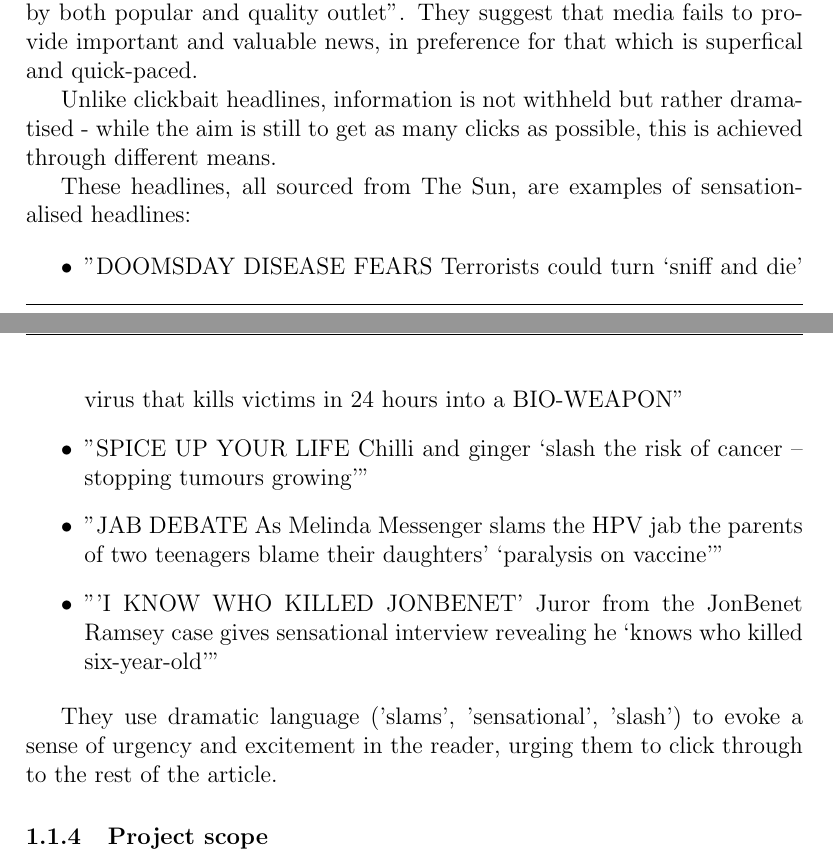
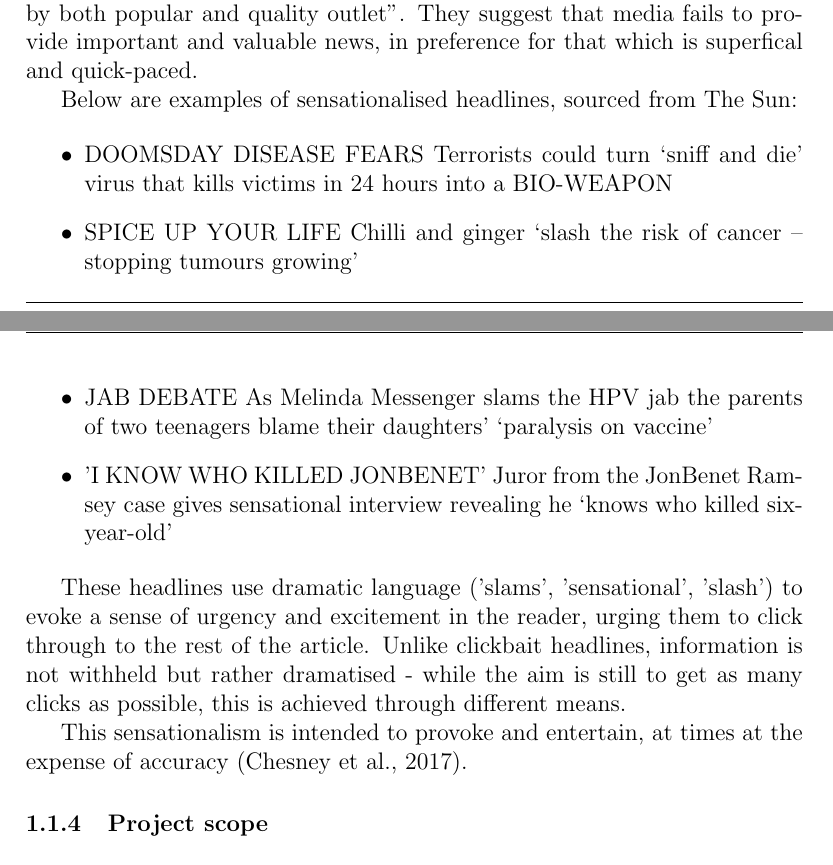
Before and after one commit to jacobbarrow/honours, a LaTeX thesis (dissertation/Dissertation.tex, which reads dissertation/Dissertation-LitReview.tex): two parts of pages 10 and 11 of 20, joined at a grey line, cut so that both start at the same text. Compiled offline with pdfLaTeX.

Commit message:
diss update

```diff
--- a/dissertation/Dissertation-LitReview.tex
+++ b/dissertation/Dissertation-LitReview.tex
@@ -32,19 +32,20 @@ This lead to a man walking into Comet Ping Pong with an assult rifle and firing
 \subsubsection{Sensationalism}
 \citeA{molek2013} defines sensationalism as "a specific discourse strategy  aimed  at  channeling  audience's  attention,  which  may  well  be  resorted  to  by  both  popular and quality outlet". They suggest that media fails to provide important and valuable news, in preference for that which is superfical and quick-paced.
 
-Unlike clickbait headlines, information is not withheld but rather dramatised - while the aim is still to get as many clicks as possible, this is achieved through different means.
 
-These headlines, all sourced from The Sun, are examples of sensationalised headlines:
+Below are examples of sensationalised headlines, sourced from The Sun:
 
 \begin{itemize}
-	\item "DOOMSDAY DISEASE FEARS Terrorists could turn ‘sniff and die’ virus that kills victims in 24 hours into a BIO-WEAPON"
-	\item "SPICE UP YOUR LIFE Chilli and ginger ‘slash the risk of cancer – stopping tumours growing’"
-	\item "JAB DEBATE As Melinda Messenger slams the HPV jab the parents of two teenagers blame their daughters’ ‘paralysis on vaccine’"
-	\item "'I KNOW WHO KILLED JONBENET' Juror from the JonBenet Ramsey case gives sensational interview revealing he ‘knows who killed six-year-old’"
+	\item DOOMSDAY DISEASE FEARS Terrorists could turn ‘sniff and die’ virus that kills victims in 24 hours into a BIO-WEAPON
+	\item SPICE UP YOUR LIFE Chilli and ginger ‘slash the risk of cancer – stopping tumours growing’
+	\item JAB DEBATE As Melinda Messenger slams the HPV jab the parents of two teenagers blame their daughters’ ‘paralysis on vaccine’
+	\item 'I KNOW WHO KILLED JONBENET' Juror from the JonBenet Ramsey case gives sensational interview revealing he ‘knows who killed six-year-old’
 
 \end{itemize}
 
-They use dramatic language ('slams', 'sensational', 'slash') to evoke a sense of urgency and excitement in the reader, urging them to click through to the rest of the article.
+These headlines use dramatic language ('slams', 'sensational', 'slash') to evoke a sense of urgency and excitement in the reader, urging them to click through to the rest of the article. Unlike clickbait headlines, information is not withheld but rather dramatised - while the aim is still to get as many clicks as possible, this is achieved through different means.
+
+This sensationalism is intended to provoke and entertain, at times at the expense of accuracy \cite{chesney2017}.
 
 \subsubsection{Project scope}
 This project will not consider fake news - by it's nature, the entirity of a fake news article will be false, not just the headline. Therefore, in order to determine whether an article is fake, external sources would have to be consulted. Creating an algorithm for the truth, while an open problem in computer science\footnote{\url{https://www.youtube.com/watch?v=leX541Dr2rU}}, is considered out of the scope of this project.
```
Also changed, not shown: dissertation/Dissertation.pdf.
